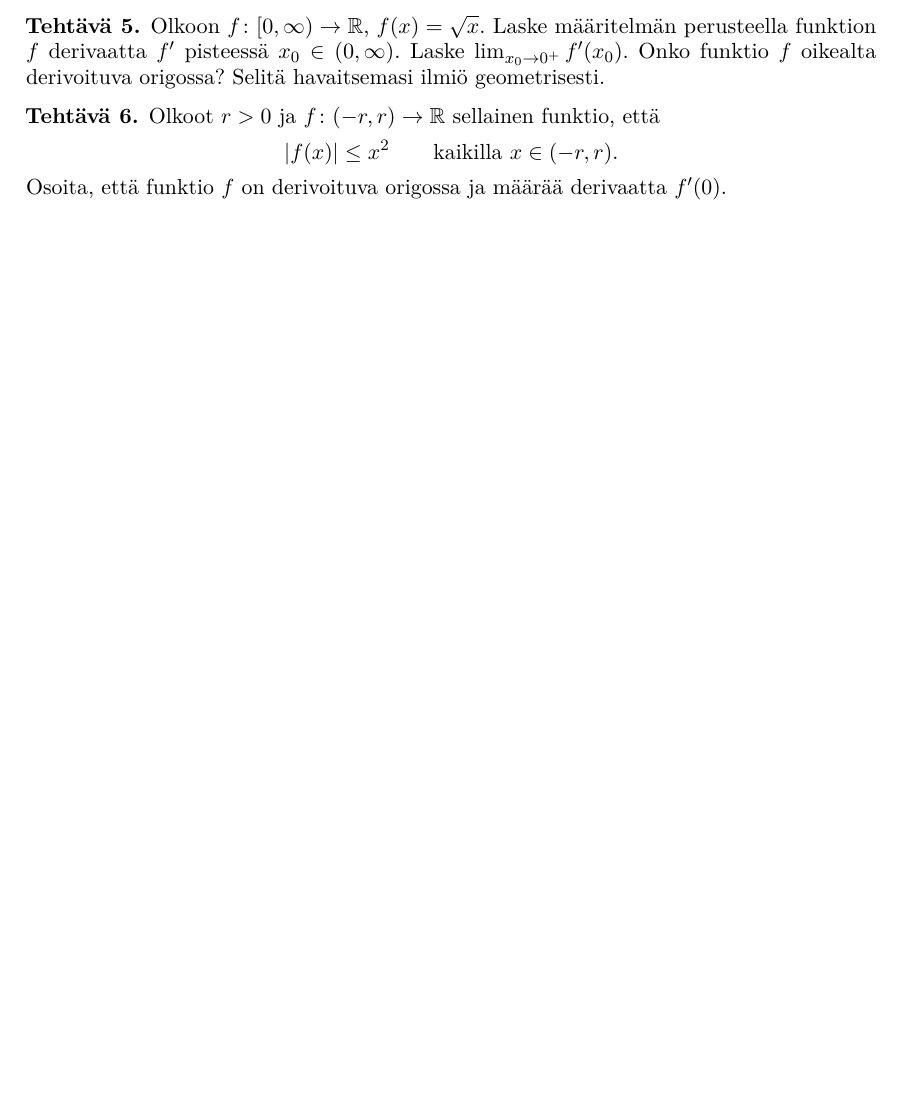
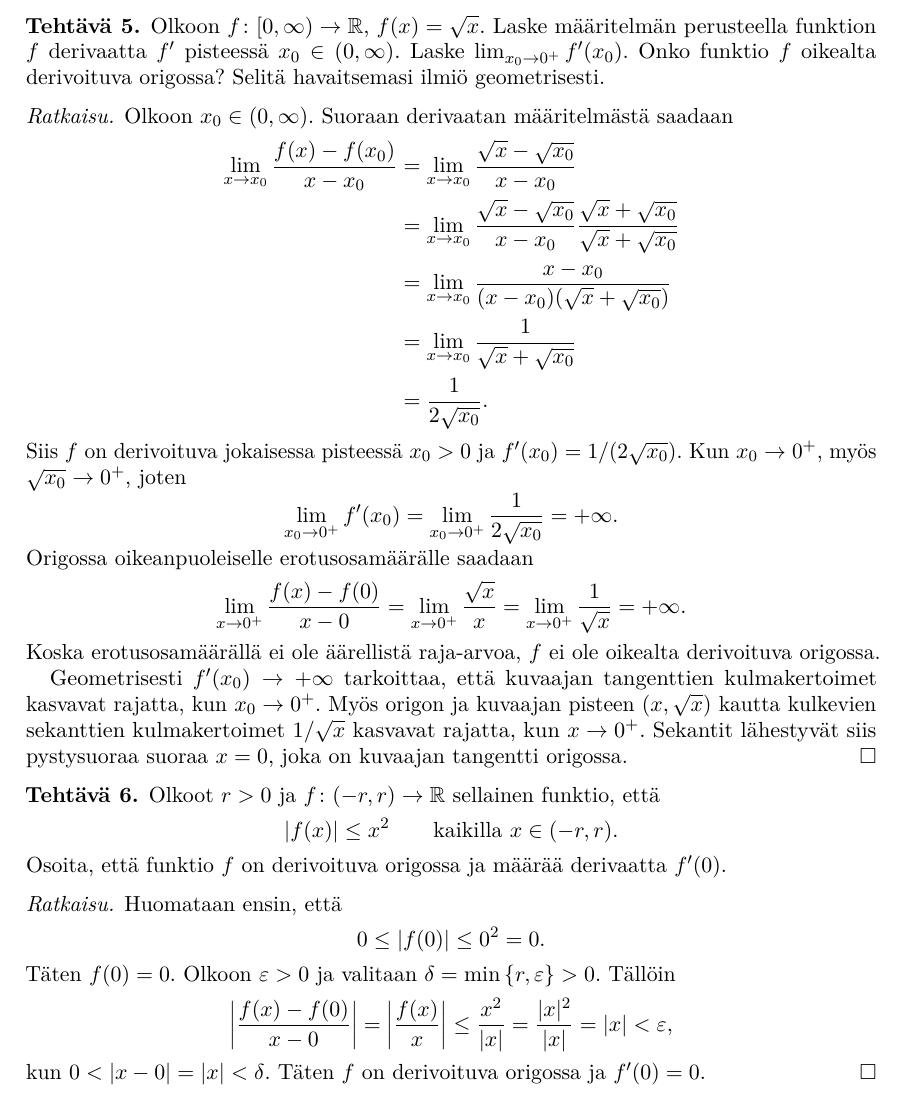
Before and after one commit to japiirainen/uni-notes, a LaTeX problem sheet (analysis-2/analysis-2-exercise-04.tex): part of page 3 of 3, cut so that both start at the same text, the shorter picture padded with empty space. Compiled offline with pdfLaTeX.

Commit message:
feat: add rest of analysis exercise solutions

```diff
--- a/analysis-2/analysis-2-exercise-04.tex
+++ b/analysis-2/analysis-2-exercise-04.tex
@@ -200,6 +200,44 @@
   derivoituva origossa? Selitä havaitsemasi ilmiö geometrisesti.
 \end{exercise}
 
+\begin{solution}
+  Olkoon \(x_0 \in (0, \infty)\). Suoraan derivaatan määritelmästä saadaan
+  \[
+    \begin{aligned}
+      \lim_{x \to x_0} \frac{f(x) - f(x_0)}{x - x_0}
+      &= \lim_{x \to x_0} \frac{\sqrt{x} - \sqrt{x_0}}{x - x_0} \\
+      &= \lim_{x \to x_0} \frac{\sqrt{x} - \sqrt{x_0}}{x - x_0}
+      \frac{\sqrt{x} + \sqrt{x_0}}{\sqrt{x} + \sqrt{x_0}} \\
+      &= \lim_{x \to x_0} \frac{x - x_0}{(x - x_0)(\sqrt{x} + \sqrt{x_0})} \\
+      &= \lim_{x \to x_0} \frac{1}{\sqrt{x} + \sqrt{x_0}} \\
+      &= \frac{1}{2\sqrt{x_0}}.
+    \end{aligned}
+  \]
+  Siis \(f\) on derivoituva jokaisessa pisteessä \(x_0 > 0\) ja
+  \(f'(x_0) = 1/(2\sqrt{x_0})\). Kun \(x_0 \to 0^+\), myös
+  \(\sqrt{x_0} \to 0^+\), joten
+  \[
+    \lim_{x_0 \to 0^+} f'(x_0)
+    = \lim_{x_0 \to 0^+} \frac{1}{2\sqrt{x_0}}
+    = +\infty.
+  \]
+  Origossa oikeanpuoleiselle erotusosamäärälle saadaan
+  \[
+    \lim_{x \to 0^+} \frac{f(x) - f(0)}{x - 0} =
+    \lim_{x \to 0^+} \frac{\sqrt{x}}{x} =
+    \lim_{x \to 0^+} \frac{1}{\sqrt{x}} = +\infty.
+  \]
+  Koska erotusosamäärällä ei ole äärellistä raja-arvoa, \(f\) ei ole
+  oikealta derivoituva origossa.
+
+  Geometrisesti \(f'(x_0) \to +\infty\) tarkoittaa, että kuvaajan
+  tangenttien kulmakertoimet kasvavat rajatta, kun \(x_0 \to 0^+\).
+  Myös origon ja kuvaajan pisteen \((x, \sqrt{x})\) kautta kulkevien
+  sekanttien kulmakertoimet \(1/\sqrt{x}\) kasvavat rajatta, kun
+  \(x \to 0^+\). Sekantit lähestyvät siis pystysuoraa suoraa \(x = 0\),
+  joka on kuvaajan tangentti origossa.
+\end{solution}
+
 \begin{exercise}
   Olkoot \(r > 0\) ja \(f \colon (-r, r) \to \RR\) sellainen funktio,
   että
@@ -210,4 +248,20 @@
   \(f'(0)\).
 \end{exercise}
 
+\begin{solution}
+  Huomataan ensin, että
+  \[
+    0 \leq \abs{f(0)} \leq 0^2 = 0.
+  \]
+  Täten \(f(0) = 0\). Olkoon \(\varepsilon > 0\) ja valitaan \(\delta
+  = \minset{r, \varepsilon} > 0\). Tällöin
+  \[
+    \abs*{\frac{f(x) - f(0)}{x - 0}} = \abs*{\frac{f(x)}{x}}
+    \leq \frac{x^2}{\abs{x}} = \frac{\abs{x}^2}{\abs{x}} = \abs{x} <
+    \varepsilon,
+  \]
+  kun \(0 < \abs{x - 0} = \abs{x} < \delta\). Täten \(f\) on derivoituva
+  origossa ja \(f^{\prime}(0) = 0\).
+\end{solution}
+
 \end{document}
```
Also changed, not shown: analysis-2/analysis-2-exercise-04.pdf.
